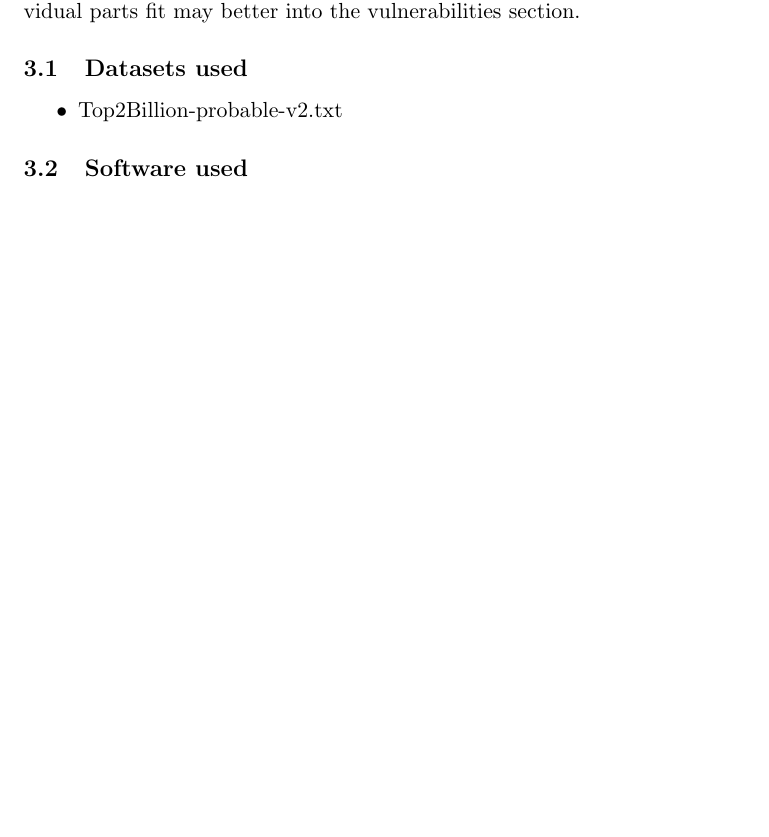
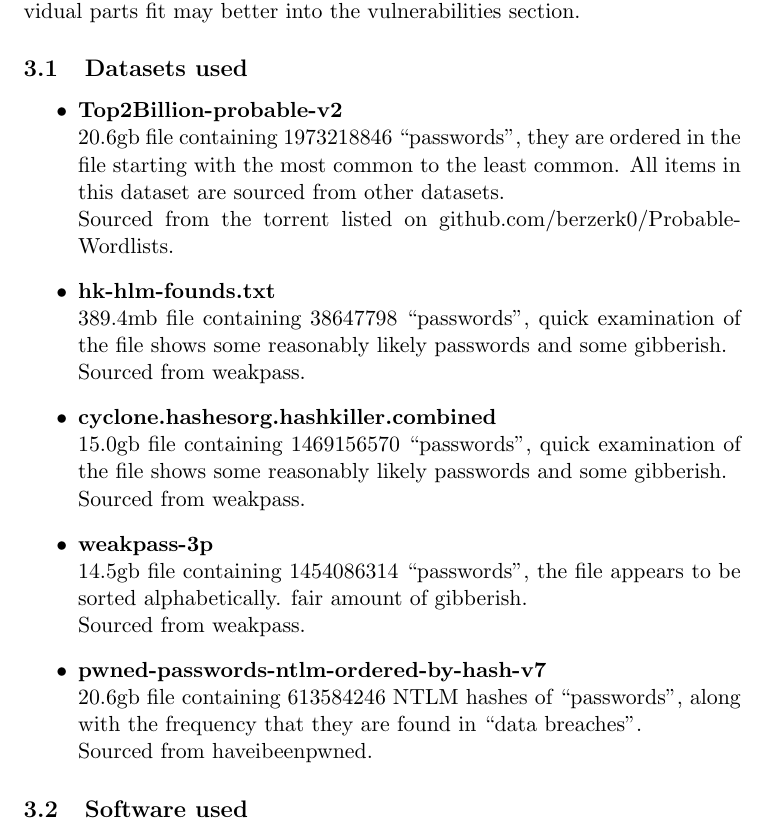
Before and after one commit to lucianjames/Cyber-EPQ-project, a LaTeX paper (HEAPAAMOA.tex): part of page 10 of 11 before the commit and part of page 10 of 12 after it, cut so that both start at the same text, the shorter picture padded with empty space. Compiled offline with pdfLaTeX.

Commit message:
added some dataset stuff

```diff
--- a/HEAPAAMOA.tex
+++ b/HEAPAAMOA.tex
@@ -191,7 +191,21 @@
 Might make sense for this to be its own section, despite the fact some individual parts fit may better into the vulnerabilities section.
 \subsection{Datasets used}
 \begin{itemize}
-\item Top2Billion-probable-v2.txt
+\item \textbf{Top2Billion-probable-v2}\\
+20.6gb file containing 1973218846 ``passwords'', they are ordered in the file starting with the most common to the least common. All items in this dataset are sourced from other datasets.\\
+Sourced from the torrent listed on github.com/berzerk0/Probable-Wordlists.
+\item \textbf{hk-hlm-founds.txt}\\
+389.4mb file containing 38647798 ``passwords'', quick examination of the file shows some reasonably likely passwords and some gibberish.\\
+Sourced from weakpass.
+\item \textbf{cyclone.hashesorg.hashkiller.combined}\\
+15.0gb file containing 1469156570 ``passwords'', quick examination of the file shows some reasonably likely passwords and some gibberish.\\
+Sourced from weakpass.
+\item \textbf{weakpass-3p}\\
+14.5gb file containing 1454086314 ``passwords'', the file appears to be sorted alphabetically. fair amount of gibberish.\\
+Sourced from weakpass.
+\item \textbf{pwned-passwords-ntlm-ordered-by-hash-v7}\\
+20.6gb file containing 613584246 NTLM hashes of ``passwords'', along with the frequency that they are found in ``data breaches''.\\
+Sourced from haveibeenpwned.
 \end{itemize}
 \subsection{Software used}
 \begin{itemize}
```
Also changed, not shown: HEAPAAMOA.pdf.
